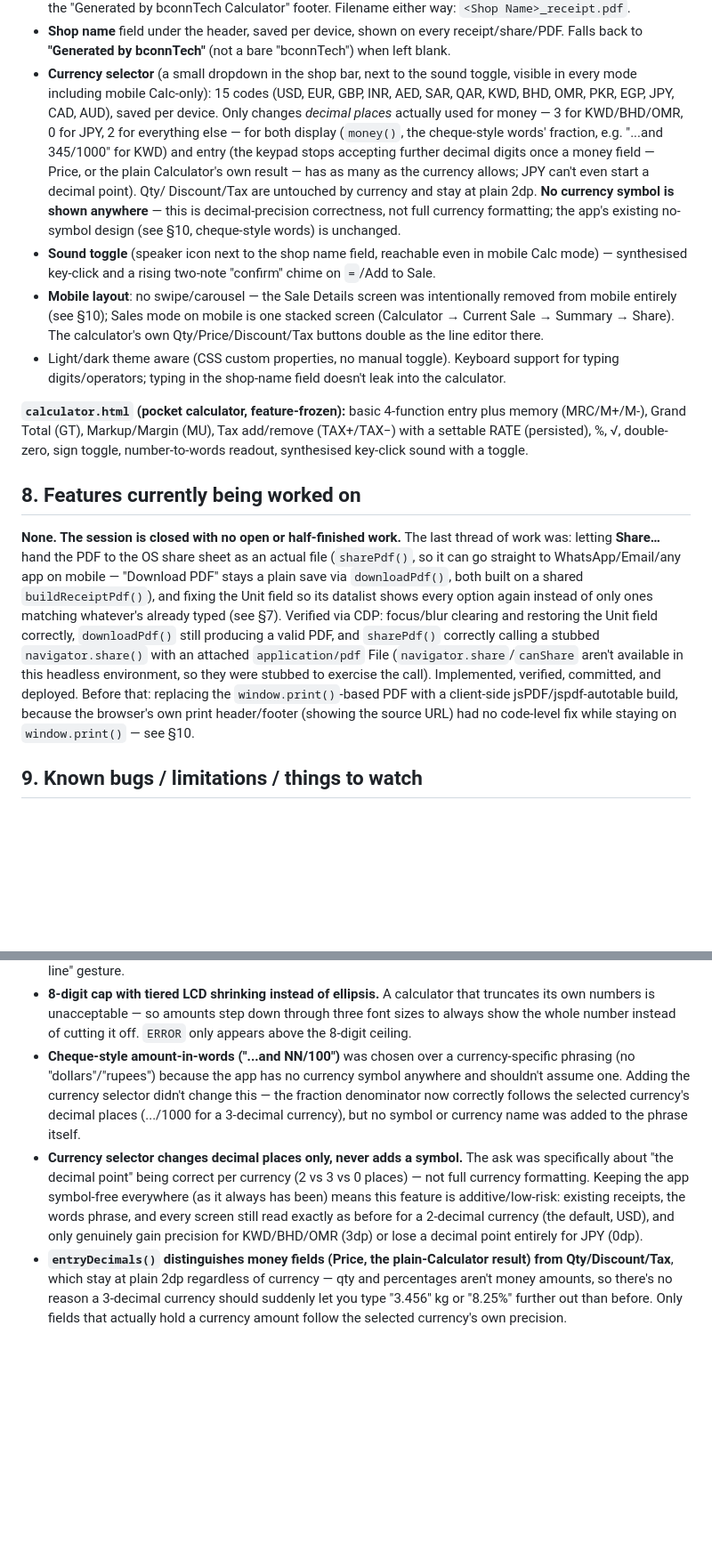
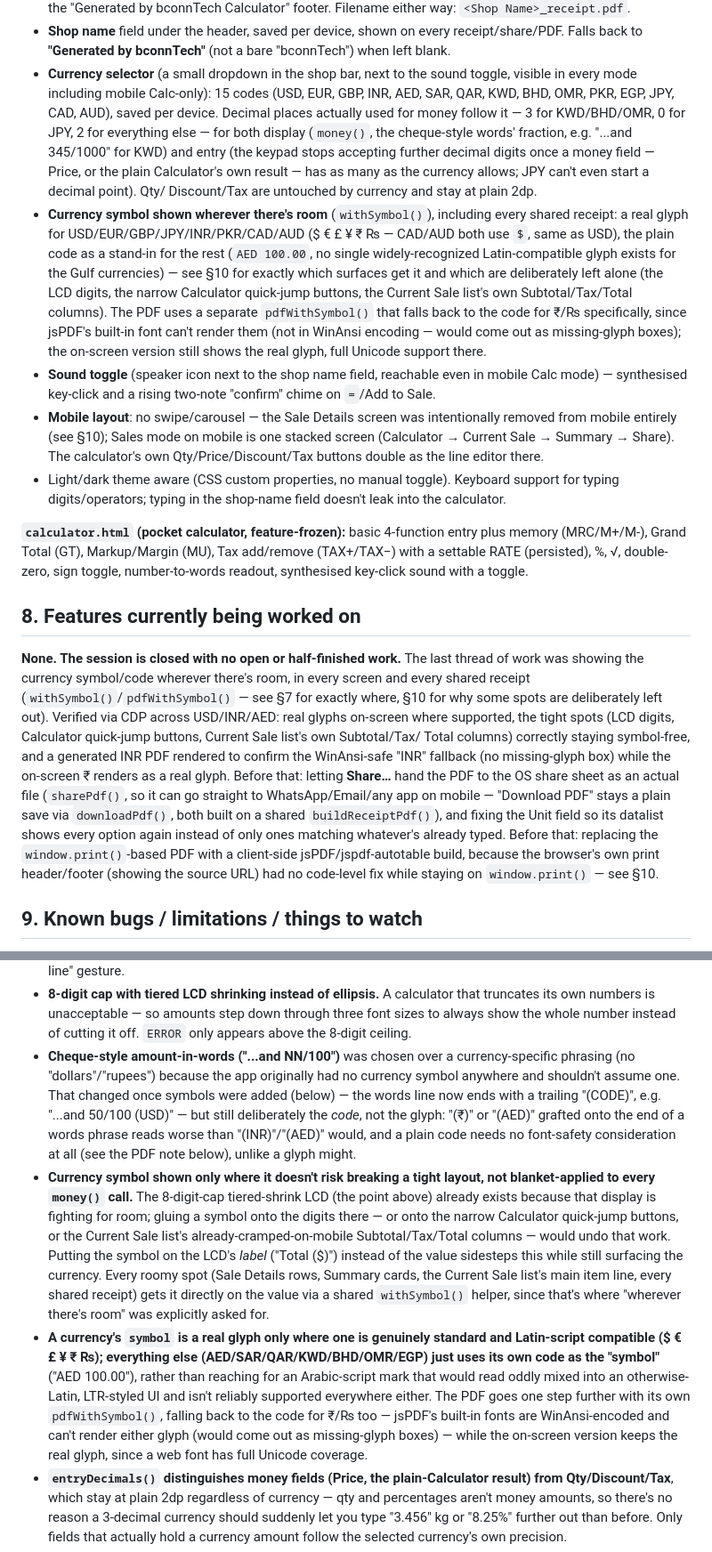
Before and after one commit to mgpvt/pos-calculator, a Markdown page: CLAUDE.md, 2 parts joined by grey strips. Shown at 89% size. GitHub-like rendering; blank space fills up the shorter version.

Commit message:
Update CLAUDE.md for the currency symbol feature
Documents withSymbol()/pdfWithSymbol(), exactly which surfaces show
the symbol and which deliberately don't (and why), the reversed
cheque-words decision (now ends with "(CODE)"), and the WinAnsi-safe
PDF fallback for glyphs jsPDF's built-in font can't render.

Co-Authored-By: Claude Sonnet 5 <noreply@anthropic.com>

```diff
--- a/CLAUDE.md
+++ b/CLAUDE.md
@@ -188,14 +188,22 @@ repo, not something to write down here.)
   Falls back to **"Generated by bconnTech"** (not a bare "bconnTech") when left blank.
 - **Currency selector** (a small dropdown in the shop bar, next to the sound toggle, visible in
   every mode including mobile Calc-only): 15 codes (USD, EUR, GBP, INR, AED, SAR, QAR, KWD, BHD,
-  OMR, PKR, EGP, JPY, CAD, AUD), saved per device. Only changes *decimal places* actually used for
-  money — 3 for KWD/BHD/OMR, 0 for JPY, 2 for everything else — for both display (`money()`,
-  the cheque-style words' fraction, e.g. "...and 345/1000" for KWD) and entry (the keypad stops
+  OMR, PKR, EGP, JPY, CAD, AUD), saved per device. Decimal places actually used for money follow it
+  — 3 for KWD/BHD/OMR, 0 for JPY, 2 for everything else — for both display (`money()`, the
+  cheque-style words' fraction, e.g. "...and 345/1000" for KWD) and entry (the keypad stops
   accepting further decimal digits once a money field — Price, or the plain Calculator's own
   result — has as many as the currency allows; JPY can't even start a decimal point). Qty/
-  Discount/Tax are untouched by currency and stay at plain 2dp. **No currency symbol is shown
-  anywhere** — this is decimal-precision correctness, not full currency formatting; the app's
-  existing no-symbol design (see §10, cheque-style words) is unchanged.
+  Discount/Tax are untouched by currency and stay at plain 2dp.
+- **Currency symbol shown wherever there's room** (`withSymbol()`), including every shared
+  receipt: a real glyph for USD/EUR/GBP/JPY/INR/PKR/CAD/AUD ($ € £ ¥ ₹ ₨ — CAD/AUD both use `$`,
+  same as USD), the plain code as a stand-in for the rest (`AED 100.00`, no single
+  widely-recognized Latin-compatible glyph exists for the Gulf currencies) — see §10 for exactly
+  which surfaces get it and which are deliberately left alone (the LCD digits, the narrow
+  Calculator quick-jump buttons, the Current Sale list's own Subtotal/Tax/Total columns). The PDF
+  uses a separate `pdfWithSymbol()` that falls back to the code for ₹/₨ specifically, since
+  jsPDF's built-in font can't render them (not in WinAnsi encoding — would come out as
+  missing-glyph boxes); the on-screen version still shows the real glyph, full Unicode support
+  there.
 - **Sound toggle** (speaker icon next to the shop name field, reachable even in mobile Calc mode)
   — synthesised key-click and a rising two-note "confirm" chime on `=`/Add to Sale.
 - **Mobile layout**: no swipe/carousel — the Sale Details screen was intentionally removed from
@@ -212,18 +220,20 @@ with a toggle.
 
 ## 8. Features currently being worked on
 
-**None. The session is closed with no open or half-finished work.** The last thread of work was:
-letting **Share…** hand the PDF to the OS share sheet as an actual file (`sharePdf()`, so it can go
-straight to WhatsApp/Email/any app on mobile — "Download PDF" stays a plain save via
+**None. The session is closed with no open or half-finished work.** The last thread of work was
+showing the currency symbol/code wherever there's room, in every screen and every shared receipt
+(`withSymbol()`/`pdfWithSymbol()` — see §7 for exactly where, §10 for why some spots are
+deliberately left out). Verified via CDP across USD/INR/AED: real glyphs on-screen where supported,
+the tight spots (LCD digits, Calculator quick-jump buttons, Current Sale list's own Subtotal/Tax/
+Total columns) correctly staying symbol-free, and a generated INR PDF rendered to confirm the
+WinAnsi-safe "INR" fallback (no missing-glyph box) while the on-screen ₹ renders as a real glyph.
+Before that: letting **Share…** hand the PDF to the OS share sheet as an actual file (`sharePdf()`,
+so it can go straight to WhatsApp/Email/any app on mobile — "Download PDF" stays a plain save via
 `downloadPdf()`, both built on a shared `buildReceiptPdf()`), and fixing the Unit field so its
-datalist shows every option again instead of only ones matching whatever's already typed (see §7).
-Verified via CDP: focus/blur clearing and restoring the Unit field correctly, `downloadPdf()` still
-producing a valid PDF, and `sharePdf()` correctly calling a stubbed `navigator.share()` with an
-attached `application/pdf` File (`navigator.share`/`canShare` aren't available in this headless
-environment, so they were stubbed to exercise the call). Implemented, verified, committed, and
-deployed. Before that: replacing the `window.print()`-based PDF with a client-side
-jsPDF/jspdf-autotable build, because the browser's own print header/footer (showing the source URL)
-had no code-level fix while staying on `window.print()` — see §10.
+datalist shows every option again instead of only ones matching whatever's already typed. Before
+that: replacing the `window.print()`-based PDF with a client-side jsPDF/jspdf-autotable build,
+because the browser's own print header/footer (showing the source URL) had no code-level fix while
+staying on `window.print()` — see §10.
 
 ## 9. Known bugs / limitations / things to watch
 
@@ -380,16 +390,29 @@ had no code-level fix while staying on `window.print()` — see §10.
   numbers is unacceptable — so amounts step down through three font sizes to always show the whole
   number instead of cutting it off. `ERROR` only appears above the 8-digit ceiling.
 - **Cheque-style amount-in-words ("...and NN/100")** was chosen over a currency-specific phrasing
-  (no "dollars"/"rupees") because the app has no currency symbol anywhere and shouldn't assume one.
-  Adding the currency selector didn't change this — the fraction denominator now correctly follows
-  the selected currency's decimal places (.../1000 for a 3-decimal currency), but no symbol or
-  currency name was added to the phrase itself.
-- **Currency selector changes decimal places only, never adds a symbol.** The ask was specifically
-  about "the decimal point" being correct per currency (2 vs 3 vs 0 places) — not full currency
-  formatting. Keeping the app symbol-free everywhere (as it always has been) means this feature is
-  additive/low-risk: existing receipts, the words phrase, and every screen still read exactly as
-  before for a 2-decimal currency (the default, USD), and only genuinely gain precision for
-  KWD/BHD/OMR (3dp) or lose a decimal point entirely for JPY (0dp).
+  (no "dollars"/"rupees") because the app originally had no currency symbol anywhere and shouldn't
+  assume one. That changed once symbols were added (below) — the words line now ends with a
+  trailing "(CODE)", e.g. "...and 50/100 (USD)" — but still deliberately the *code*, not the glyph:
+  "(₹)" or "(AED)" grafted onto the end of a words phrase reads worse than "(INR)"/"(AED)" would,
+  and a plain code needs no font-safety consideration at all (see the PDF note below), unlike a
+  glyph might.
+- **Currency symbol shown only where it doesn't risk breaking a tight layout, not blanket-applied
+  to every `money()` call.** The 8-digit-cap tiered-shrink LCD (the point above) already exists
+  because that display is fighting for room; gluing a symbol onto the digits there — or onto the
+  narrow Calculator quick-jump buttons, or the Current Sale list's already-cramped-on-mobile
+  Subtotal/Tax/Total columns — would undo that work. Putting the symbol on the LCD's *label*
+  ("Total ($)") instead of the value sidesteps this while still surfacing the currency. Every
+  roomy spot (Sale Details rows, Summary cards, the Current Sale list's main item line, every
+  shared receipt) gets it directly on the value via a shared `withSymbol()` helper, since that's
+  where "wherever there's room" was explicitly asked for.
+- **A currency's `symbol` is a real glyph only where one is genuinely standard and Latin-script
+  compatible ($ € £ ¥ ₹ ₨); everything else (AED/SAR/QAR/KWD/BHD/OMR/EGP) just uses its own code as
+  the "symbol"** ("AED 100.00"), rather than reaching for an Arabic-script mark that would read
+  oddly mixed into an otherwise-Latin, LTR-styled UI and isn't reliably supported everywhere either.
+  The PDF goes one step further with its own `pdfWithSymbol()`, falling back to the code for ₹/₨
+  too — jsPDF's built-in fonts are WinAnsi-encoded and can't render either glyph (would come out as
+  missing-glyph boxes) — while the on-screen version keeps the real glyph, since a web font has
+  full Unicode coverage.
 - **`entryDecimals()` distinguishes money fields (Price, the plain-Calculator result) from
   Qty/Discount/Tax**, which stay at plain 2dp regardless of currency — qty and percentages aren't
   money amounts, so there's no reason a 3-decimal currency should suddenly let you type "3.456" kg
```
Also changed, not shown: other parts of CLAUDE.md (+3 -3 lines).
